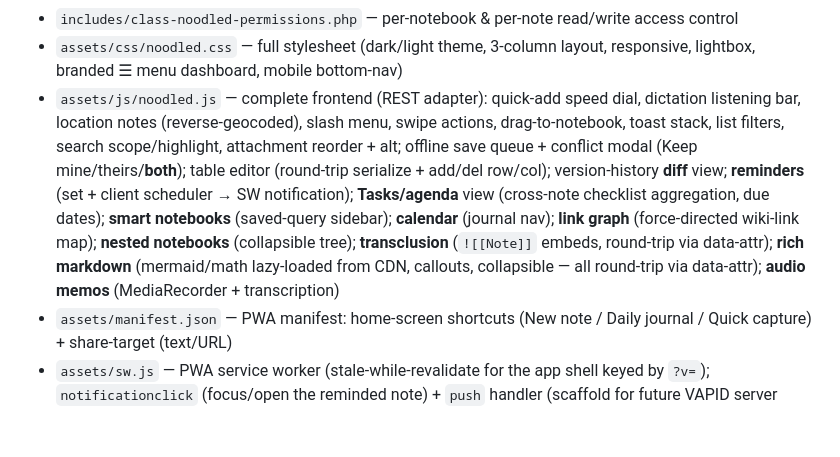
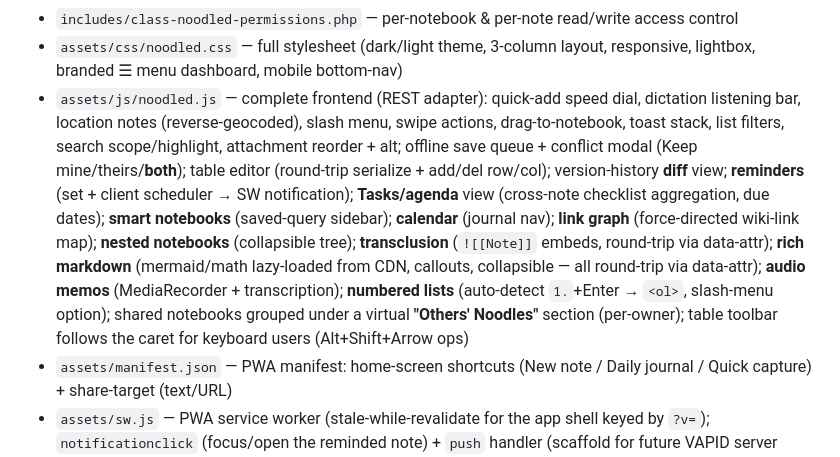
Before and after one commit to cseven-dev/noodled-wp, a Markdown page: CLAUDE.md, the part around the change. Rendered like a GitHub page; blank space fills up the shorter version.

Commit message:
EOD 2026-06-04: refresh CLAUDE.md for v1.1.137 (numbered lists, Others' Noodles, keyboard table toolbar)
Co-Authored-By: Claude Opus 4.8 (1M context) <noreply@anthropic.com>

```diff
--- a/CLAUDE.md
+++ b/CLAUDE.md
@@ -25,7 +25,7 @@
 - `includes/class-noodled-auth.php` — PIN login, one-click magic link, branded HTML emails, session management
 - `includes/class-noodled-permissions.php` — per-notebook & per-note read/write access control
 - `assets/css/noodled.css` — full stylesheet (dark/light theme, 3-column layout, responsive, lightbox, branded ☰ menu dashboard, mobile bottom-nav)
-- `assets/js/noodled.js` — complete frontend (REST adapter): quick-add speed dial, dictation listening bar, location notes (reverse-geocoded), slash menu, swipe actions, drag-to-notebook, toast stack, list filters, search scope/highlight, attachment reorder + alt; offline save queue + conflict modal (Keep mine/theirs/**both**); table editor (round-trip serialize + add/del row/col); version-history **diff** view; **reminders** (set + client scheduler → SW notification); **Tasks/agenda** view (cross-note checklist aggregation, due dates); **smart notebooks** (saved-query sidebar); **calendar** (journal nav); **link graph** (force-directed wiki-link map); **nested notebooks** (collapsible tree); **transclusion** (`![[Note]]` embeds, round-trip via data-attr); **rich markdown** (mermaid/math lazy-loaded from CDN, callouts, collapsible — all round-trip via data-attr); **audio memos** (MediaRecorder + transcription)
+- `assets/js/noodled.js` — complete frontend (REST adapter): quick-add speed dial, dictation listening bar, location notes (reverse-geocoded), slash menu, swipe actions, drag-to-notebook, toast stack, list filters, search scope/highlight, attachment reorder + alt; offline save queue + conflict modal (Keep mine/theirs/**both**); table editor (round-trip serialize + add/del row/col); version-history **diff** view; **reminders** (set + client scheduler → SW notification); **Tasks/agenda** view (cross-note checklist aggregation, due dates); **smart notebooks** (saved-query sidebar); **calendar** (journal nav); **link graph** (force-directed wiki-link map); **nested notebooks** (collapsible tree); **transclusion** (`![[Note]]` embeds, round-trip via data-attr); **rich markdown** (mermaid/math lazy-loaded from CDN, callouts, collapsible — all round-trip via data-attr); **audio memos** (MediaRecorder + transcription); **numbered lists** (auto-detect `1.`+Enter → `<ol>`, slash-menu option); shared notebooks grouped under a virtual **"Others' Noodles"** section (per-owner); table toolbar follows the caret for keyboard users (Alt+Shift+Arrow ops)
 - `assets/manifest.json` — PWA manifest: home-screen shortcuts (New note / Daily journal / Quick capture) + share-target (text/URL)
 - `assets/sw.js` — PWA service worker (stale-while-revalidate for the app shell keyed by `?v=`); `notificationclick` (focus/open the reminded note) + `push` handler (scaffold for future VAPID server push)
 - `templates/app.php` — full-screen app shell (no WP chrome); branded ☰ menu dashboard, sync-status pill, Fraunces headings, wp.i18n floor shim
```
